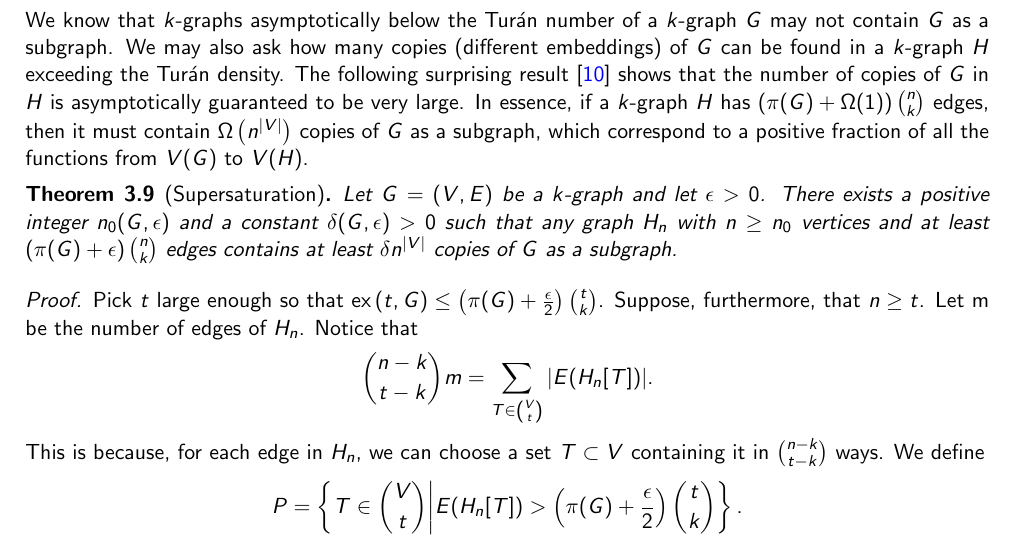
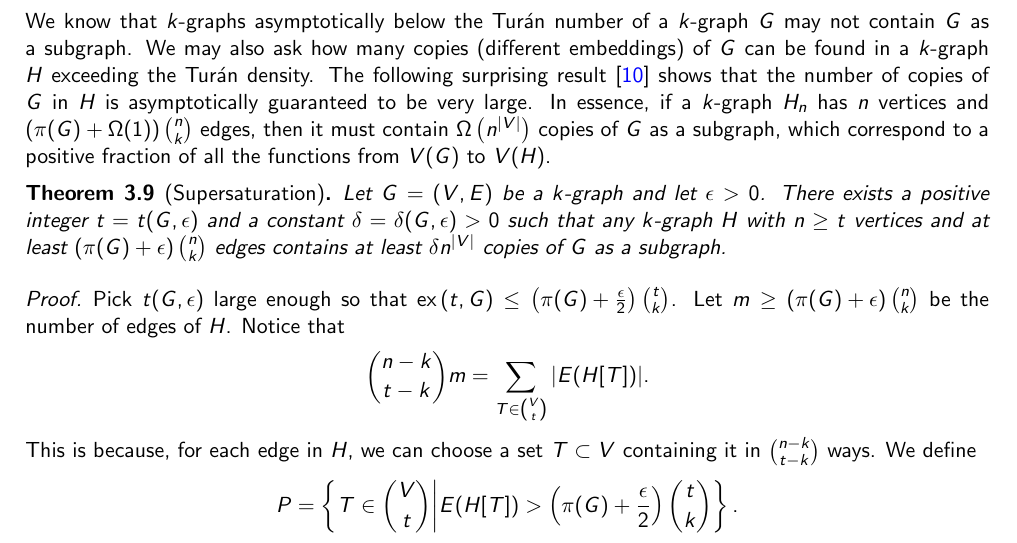
Before and after one commit to ferranEspuna/TFM, a LaTeX thesis (src/thesis.tex, which reads src/sections/extremal.tex): part of page 19 of 38, cut so that both start at the same text. Compiled offline with pdfLaTeX.

Commit message:
introduce clearer notation for supersaturation theorem.

```diff
--- a/src/sections/extremal.tex
+++ b/src/sections/extremal.tex
@@ -315,31 +315,32 @@ We may also ask how many copies (different embeddings) of $G$ can be found in a
 exceeding the Turán density.
 The following surprising result~\cite{erdHos1983supersaturated} shows that the number of copies of $G$ in $H$
 is asymptotically guaranteed to be very large.
-In essence, if a $k$-graph $H$ has $\left(\pi(G) + \Omega(1) \right) \binom{n}{k}$ edges,
+In essence, if a $k$-graph $H_n$ has $n$ vertices and $\left(\pi(G) + \Omega(1) \right) \binom{n}{k}$ edges,
 then it must contain $\Omega\left(n^{|V|}\right)$ copies of $G$ as a subgraph,
 which correspond to a positive fraction of all the functions from $V(G)$ to $V(H)$.
 
 \begin{theorem}[Supersaturation] \label{thm:supersaturation}
     Let $G = (V, E)$ be a $k$-graph and let $\epsilon > 0$.
-    There exists a positive integer $n_0(G, \epsilon)$ and a constant $\delta(G, \epsilon) > 0$
-    such that any graph $H_n$ with $n \geq n_0$ vertices and at least $\left(\pi(G) + \epsilon \right) \binom{n}{k}$ edges
+    There exists a positive integer $t = t(G, \epsilon)$ and a constant $\delta = \delta(G, \epsilon) > 0$
+    such that any $k$-graph $H$ with $n \geq t$ vertices and at least $\left(\pi(G) + \epsilon \right) \binom{n}{k}$ edges
     contains at least $\delta n^{|V|}$ copies of $G$ as a subgraph.
 
     \begin{proof}
-        Pick $t$ large enough so that $\ex{t}{G} \leq \left(\pi(G) + \frac{\epsilon}{2}\right) \binom{t}{k}$.
-        Suppose, furthermore, that $n \geq t$.
-        Let m be the number of edges of $H_n$.
+        Pick $t(G, \epsilon)$ large enough so that
+        $\ex{t}{G} \leq \left(\pi(G) + \frac{\epsilon}{2}\right) \binom{t}{k}$.
+        Let $m \geq \left(\pi(G) + \epsilon \right) \binom{n}{k}$
+        be the number of edges of $H$.
         Notice that
         \[
-            \binom{n-k}{t-k}m = \sum_{T \in \binom{V}{t}} |E(H_n[T])|.
+            \binom{n-k}{t-k}m = \sum_{T \in \binom{V}{t}} |E(H[T])|.
         \]
-        This is because, for each edge in $H_n$, we can choose a set $T \subset V$ containing it in
+        This is because, for each edge in $H$, we can choose a set $T \subset V$ containing it in
         $\binom{n-k}{t-k}$ ways.
         We define
         \[
-            P = \left\{ T \in \binom{V}{t} \middle| E(H_n[T]) > \left(\pi(G) + \frac{\epsilon}{2}\right) \binom{t}{k} \right\}.
+            P = \left\{ T \in \binom{V}{t} \middle| E(H[T]) > \left(\pi(G) + \frac{\epsilon}{2}\right) \binom{t}{k} \right\}.
         \]
-        If $T \in \binom{V}{t}$, the number of edges in $H_n[T]$ is at most $\binom{t}{k}$.
+        If $T \in \binom{V}{t}$, the number of edges in $H[T]$ is at most $\binom{t}{k}$.
         Therefore,
         \[
             \binom{n-k}{t-k}(\pi(G) + \epsilon)\binom{n}{k}
```
Also changed, not shown: out/thesis.pdf, src/sections/extremal.tex (4 more changed lines).
